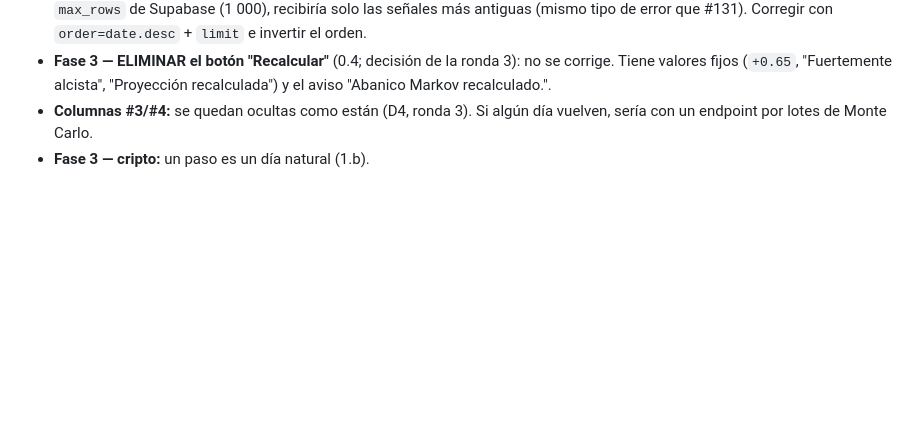
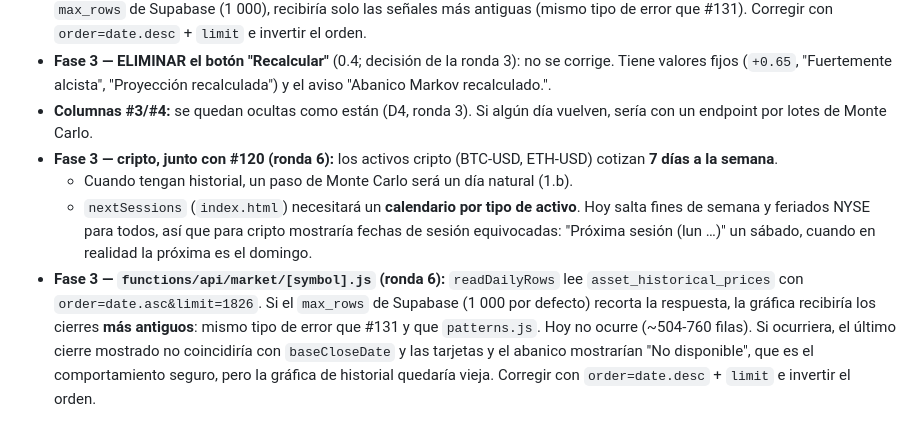
Before and after one commit to RicardoBlancarte/PROYECTO-1, a Markdown page: docs/lanzamiento/fase-2-plan.md, the part around the change. GitHub-like rendering; blank space fills up the shorter version.

Commit message:
docs(lanzamiento): pendientes de Fase 3 (calendario cripto y lectura asc de /api/market)
Co-Authored-By: Claude Opus 5.5 <noreply@anthropic.com>

```diff
--- a/docs/lanzamiento/fase-2-plan.md
+++ b/docs/lanzamiento/fase-2-plan.md
@@ -511,4 +511,7 @@ Todas resueltas en la ronda 3 (sección 0). Solo quedan **acciones del usuario**
 - **Fase 3 — `functions/api/patterns.js:19`:** lee `asset_signals` en orden `asc` y **sin `limit`**. Si un símbolo supera el `max_rows` de Supabase (1 000), recibiría solo las señales más antiguas (mismo tipo de error que #131). Corregir con `order=date.desc` + `limit` e invertir el orden.
 - **Fase 3 — ELIMINAR el botón "Recalcular"** (0.4; decisión de la ronda 3): no se corrige. Tiene valores fijos (`+0.65`, "Fuertemente alcista", "Proyección recalculada") y el aviso "Abanico Markov recalculado.".
 - **Columnas #3/#4:** se quedan ocultas como están (D4, ronda 3). Si algún día vuelven, sería con un endpoint por lotes de Monte Carlo.
-- **Fase 3 — cripto:** un paso es un día natural (1.b).
+- **Fase 3 — cripto, junto con #120 (ronda 6):** los activos cripto (BTC-USD, ETH-USD) cotizan **7 días a la semana**.
+  - Cuando tengan historial, un paso de Monte Carlo será un día natural (1.b).
+  - `nextSessions` (`index.html`) necesitará un **calendario por tipo de activo**. Hoy salta fines de semana y feriados NYSE para todos, así que para cripto mostraría fechas de sesión equivocadas: "Próxima sesión (lun …)" un sábado, cuando en realidad la próxima es el domingo.
+- **Fase 3 — `functions/api/market/[symbol].js` (ronda 6):** `readDailyRows` lee `asset_historical_prices` con `order=date.asc&limit=1826`. Si el `max_rows` de Supabase (1 000 por defecto) recorta la respuesta, la gráfica recibiría los cierres **más antiguos**: mismo tipo de error que #131 y que `patterns.js`. Hoy no ocurre (~504-760 filas). Si ocurriera, el último cierre mostrado no coincidiría con `baseCloseDate` y las tarjetas y el abanico mostrarían "No disponible", que es el comportamiento seguro, pero la gráfica de historial quedaría vieja. Corregir con `order=date.desc` + `limit` e invertir el orden.
```
